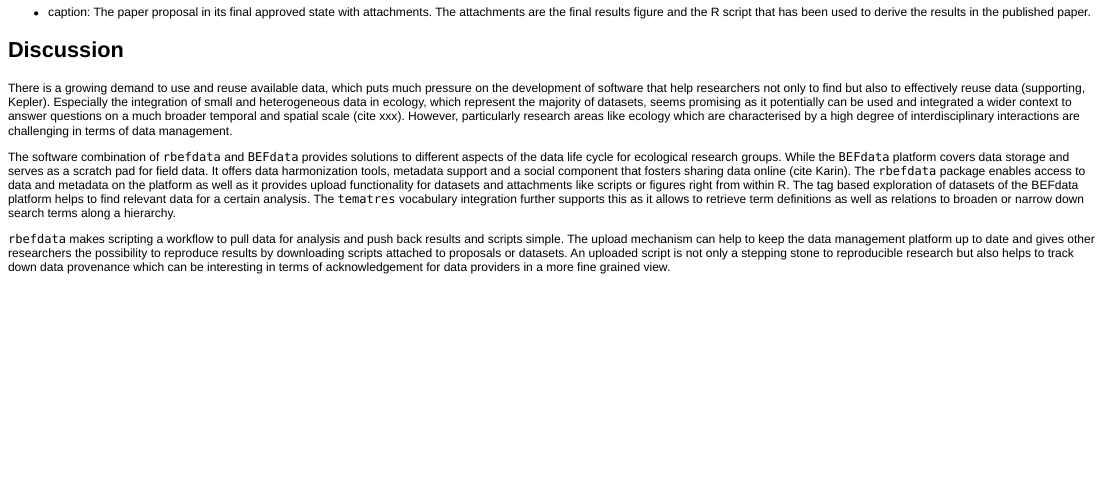
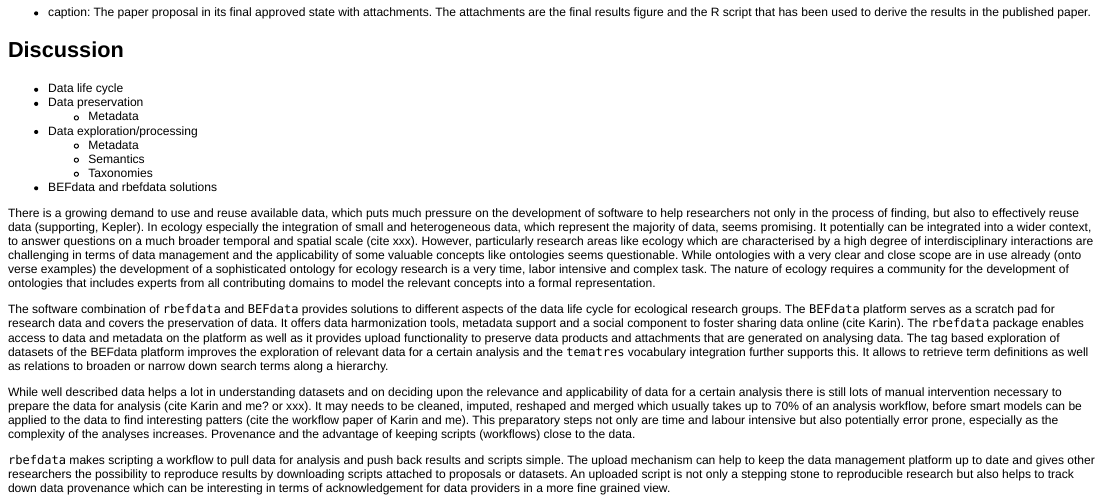
Before and after one commit to cpfaff/rbefdata_paper, an R Markdown document (paper/rbefdata.Rmd): the page in a window 1100 px wide, from 13070 px down. The pictures show the output file paper/rbefdata.html that the author committed with the source, opened offline.

Commit message:
Updates updates updates ;-)

```diff
--- a/paper/rbefdata.Rmd
+++ b/paper/rbefdata.Rmd
@@ -563,27 +563,57 @@ bef.portal.attach.to_proposal(id = 90, attachment = file.path(tempdir(), "result
 
 ## Discussion
 
+* Data life cycle
+* Data preservation
+  * Metadata
+* Data exploration/processing
+  * Metadata
+  * Semantics
+  * Taxonomies
+* BEFdata and rbefdata solutions
+
 There is a growing demand to use and reuse available data, which puts much
-pressure on the development of software that help researchers not only to find
-but also to effectively reuse data (supporting, Kepler). Especially the
-integration of small and heterogeneous data in ecology, which represent the
-majority of datasets, seems promising as it potentially can be used and
-integrated a wider context to answer questions on a much broader temporal and
-spatial scale (cite xxx). However, particularly research areas like ecology
+pressure on the development of software to help researchers not only in the
+process of finding, but also to effectively reuse data (supporting, Kepler).
+In ecology especially the integration of small and heterogeneous data, which
+represent the majority of data, seems promising. It potentially can be
+integrated into a wider context, to answer questions on a much broader temporal
+and spatial scale (cite xxx). However, particularly research areas like ecology
 which are characterised by a high degree of interdisciplinary interactions are
-challenging in terms of data management.
+challenging in terms of data management and the applicability of some valuable
+concepts like ontologies seems questionable. While ontologies with a very clear
+and close scope are in use already (onto verse examples) the development of a
+sophisticated ontology for ecology research is a very time, labor intensive and
+complex task. The nature of ecology requires a community for the development of
+ontologies that includes experts from all contributing domains to model the
+relevant concepts into a formal representation.
 
 The software combination of `rbefdata` and `BEFdata` provides solutions to
-different aspects of the data life cycle for ecological research groups. While
-the `BEFdata` platform covers data storage and serves as a scratch pad for
-field data. It offers data harmonization tools, metadata support and a social
-component that fosters sharing data online (cite Karin). The `rbefdata` package
-enables access to data and metadata on the platform as well as it provides
-upload functionality for datasets and attachments like scripts or figures right
-from within R. The tag based exploration of datasets of the BEFdata platform
-helps to find relevant data for a certain analysis. The `tematres` vocabulary
-integration further supports this as it allows to retrieve term definitions as
-well as relations to broaden or narrow down search terms along a hierarchy.
+different aspects of the data life cycle for ecological research groups. The
+`BEFdata` platform serves as a scratch pad for research data and covers the
+preservation of data. It offers data harmonization tools, metadata support and
+a social component to foster sharing data online (cite Karin). The `rbefdata`
+package enables access to data and metadata on the platform as well as it
+provides upload functionality to preserve data products and attachments that
+are generated on analysing data. The tag based exploration of datasets of the
+BEFdata platform improves the exploration of relevant data for a certain
+analysis and the `tematres` vocabulary integration further supports this. It
+allows to retrieve term definitions as well as relations to broaden or narrow
+down search terms along a hierarchy.
+
+While well described data helps a lot in understanding datasets and on
+deciding upon the relevance and applicability of data for a certain analysis
+there is still lots of manual intervention necessary to prepare the data for
+analysis (cite Karin and me? or xxx). It may needs to be cleaned, imputed,
+reshaped and merged which usually takes up to 70% of an analysis workflow,
+before smart models can be applied to the data to find interesting patters
+(cite the workflow paper of Karin and me). This preparatory steps not only are
+time and labour intensive but also potentially error prone, especially as the
+complexity of the analyses increases. Provenance and the advantage of keeping
+scripts (workflows) close to the data.
+
+
+
 
 `rbefdata` makes scripting a workflow to pull data for analysis and push back
 results and scripts simple. The upload mechanism can help to keep the data
```
Also changed, not shown: paper/rbefdata.html, paper/rbefdata.md, paper/rbefdata.Rmd (13 more changed lines).
